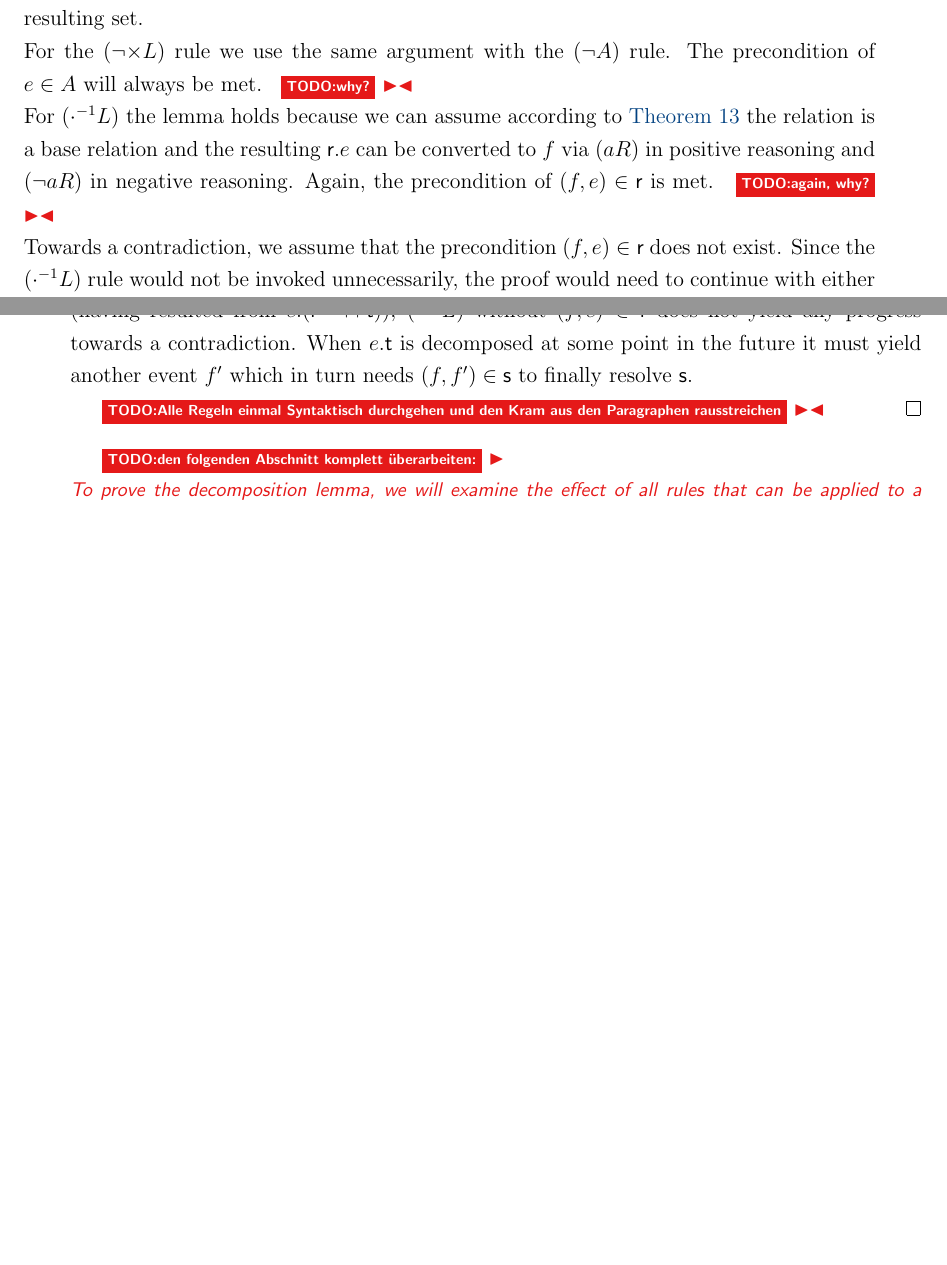
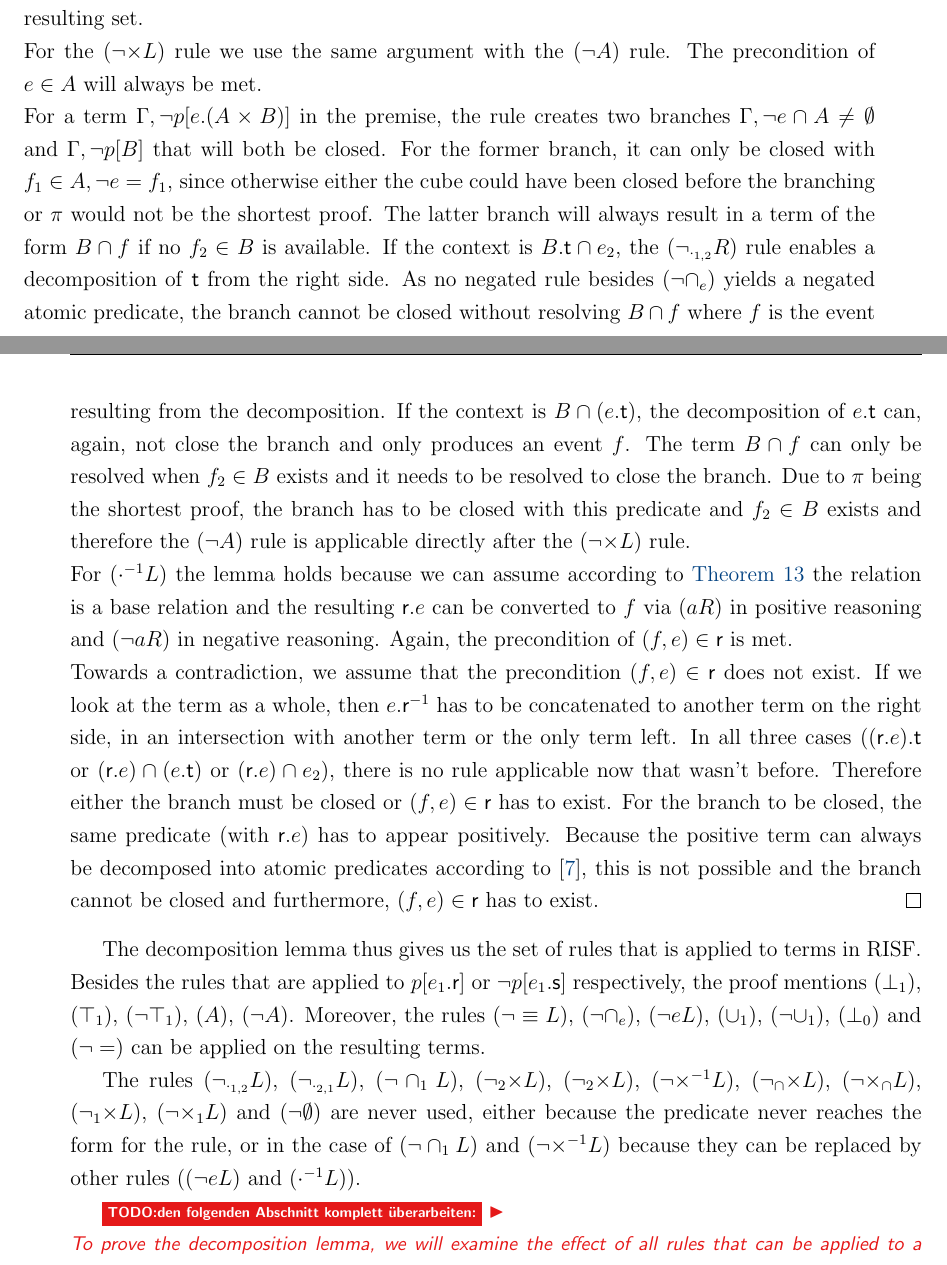
Before and after one commit to danjep/ws25_MA, a LaTeX document (MA/Masterarbeit.tex): two parts of pages 32 and 33 of 49, joined at a grey line, cut so that both start at the same text, the shorter picture padded with empty space. Compiled offline with pdfLaTeX.

Commit message:
Decomposition Lemma Beweis fertig und nachhängender Text von der Aussage her

```diff
--- a/MA/Masterarbeit.tex
+++ b/MA/Masterarbeit.tex
@@ -1107,13 +1107,22 @@ The lemma holds obviously for ($aL$), ($\id L$),($\neg aL$), ($\cap_2 L$), ($*L$
 For ($\top_2 L$) the lemma holds considering that the resulting $\top_1$ will be decomposed to an event via ($\top_1$) or ($\neg \top_1$). For ($\bot_2 L$) we consider that in positive reasoning the following rule ($\bot_1$) will close the branch and in negative reasoning, the rule would never be used. \\
 The reason for this is, that since $\pi$ is the shortest possible proof for the inclusion, no rule will be invoked unnecessarily. The ($\bot_2$) rule yields the empty set $\bot_1$ as a distinguished predicate, which in negative reasoning means that in the including term, there is an empty relation that is unified with other relations. The only reason why this predicate might be decomposed would be when the included term is the empty relation too. In that case, the branch would have been already closed via the ($\bot_2$) and ($\bot_1$) rules in positive reasoning. \\
 For the (${\times}L$) rule the lemma holds, considering that the ($A$) rule will be applied to the resulting set. \\
-For the ($\neg {\times}L$) rule we use the same argument with the ($\neg A$) rule. The precondition of $e \in A$ will always be met. \todo{why?}{} \\
-For ($\cdot^\inv L$) the lemma holds because we can assume according to \Cref{lem:inversion} the relation is a base relation and the resulting $\relr.e$ can be converted to $f$ via ($aR$) in positive reasoning and ($\neg aR$) in negative reasoning. Again, the precondition of $(f,e) \in \relr$ is met.   \todo{again, why?}{}\\
-Towards a contradiction, we assume that the precondition $(f,e) \in \relr$ does not exist. Since the ($\cdot^\inv L$) rule would not be invoked unnecessarily, the proof would need to continue with either $e.\relt$ if there is a concatenation on the right side of $e.\relr^\inv$. For an intersection $(e.\relr^\inv) \cap (e.\relt)$ (having resulted from $e.(\relr^\inv \cap \relt)$), ($\cdot^\inv L$) without $(f,e) \in \relr$ does not yield any progress towards a contradiction.
-When $e.\relt$ is decomposed at some point in the future it must yield another event $f'$ which in turn needs $(f,f') \in \rels$ to finally resolve $\Rels$.
-
-\todo{Alle Regeln einmal Syntaktisch durchgehen und den Kram aus den Paragraphen rausstreichen}{}
+For the ($\neg {\times}L$) rule we use the same argument with the ($\neg A$) rule. The precondition of $e \in A$ will always be met. \\
+For a term $\Gamma, \neg p[e.(A \times B)]$ in the premise, the rule creates two branches $\Gamma, \neg e \cap A \neq \emptyset$ and $\Gamma, \neg p[B]$ that will both be closed.
+For the former branch, it can only be closed with $f_1 \in A, \neg e = f_1$, since otherwise either the cube could have been closed before the branching or $\pi$ would not be the shortest proof.
+The latter branch will always result in a term of the form $B \cap f$ if no $f_2 \in B$ is available. If the context is $B.\relt \cap e_2$, the ($\neg_{\cdot_{1,2}}R$) rule enables a decomposition of \relt{} from the right side. As no negated rule besides ($\neg \cap_e$) yields a negated atomic predicate, the branch cannot be closed without resolving $B \cap f$ where $f$ is the event resulting from the decomposition.
+If the context is $B \cap (e.\relt)$, the decomposition of $e.\relt$ can, again, not close the branch and only produces an event $f$.
+The term $B \cap f$ can only be resolved when $f_2 \in B$ exists and it needs to be resolved to close the branch. Due to $\pi$ being the shortest proof, the branch has to be closed with this predicate and $f_2 \in B$ exists and therefore the ($\neg A$) rule is applicable directly after the ($\neg {\times}L$) rule. \\
+For ($\cdot^\inv L$) the lemma holds because we can assume according to \Cref{lem:inversion} the relation is a base relation and the resulting $\relr.e$ can be converted to $f$ via ($aR$) in positive reasoning and ($\neg aR$) in negative reasoning. Again, the precondition of $(f,e) \in \relr$ is met. \\
+Towards a contradiction, we assume that the precondition $(f,e) \in \relr$ does not exist. If we look at the term as a whole, then $e.\relr^\inv$ has to be concatenated to another term on the right side, in an intersection with another term or the only term left. In all three cases ($(\relr.e).\relt$ or $(\relr.e) \cap (e.\relt)$ or $(\relr.e) \cap e_2$), there is no rule applicable now that wasn't before. Therefore either the branch must be closed or $(f,e) \in \relr$ has to exist. For the branch to be closed, the same predicate (with $\relr.e$) has to appear positively. Because the positive term can always be decomposed into atomic predicates according to \cite{Gru+26}, this is not possible and the branch cannot be closed and furthermore, $(f,e) \in \relr$ has to exist.
 \end{proof}
+
+The decomposition lemma thus gives us the set of rules that is applied to terms in RISF.
+Besides the rules that are applied to $p[e_1.\relr]$ or $\neg p[e_1.\rels]$ respectively, the proof mentions ($\bot_1$), ($\top_1$), ($\neg \top_1$), ($A$), ($\neg A$). Moreover, the rules ($\neg \equiv L$), ($\neg \cap_e$), ($\neg eL$), ($\cup_1$), ($\neg \cup_1$), ($\bot_0$) and ($\neg =$) can be applied on the resulting terms.
+
+The rules ($\neg_{\cdot_{1,2}}L$), ($\neg_{\cdot_{2,1}}L$), ($\neg \cap_1 L$), ($\neg_2 {\times}L$), ($\neg_2 {\times}L$), ($\neg {\times}^\inv L$), ($\neg_\cap {\times}L$), ($\neg {\times}_\cap L$), ($\neg_1 {\times}L$), ($\neg {\times}_1L$) and ($\neg \emptyset$) are never used, either because the predicate never reaches the form for the rule, or in the case of ($\neg \cap_1 L$) and ($\neg {\times}^\inv L$) because they can be replaced by other rules (($\neg eL$) and ($\cdot^\inv L$)).
+
+
 \todo{den folgenden Abschnitt komplett überarbeiten:}{ \\
 To prove the decomposition lemma, we will examine the effect of all rules that can be applied to a RAT-CAT formula in RISF. It is important to distinguish the rules of Grünke et al. into those that are applied to the non-negated term and those applied to the negated term. The positive reasoning consists of all rules withour a $\neg$ in their name. The negative reasoning uses the rules with a $\neg$ in the name and those positive rules which are applied to literals, i.e. where the context is $l[\dots]$.
 Furthermore, Grünke et al. assume each term to be union-free and Kleene-star-free. This can be achieved in their proof system by branching the tableau every time a union or Kleene-star occurs in positive reasoning and splitting the predicate into multiple ones in negative reasoning.
```
